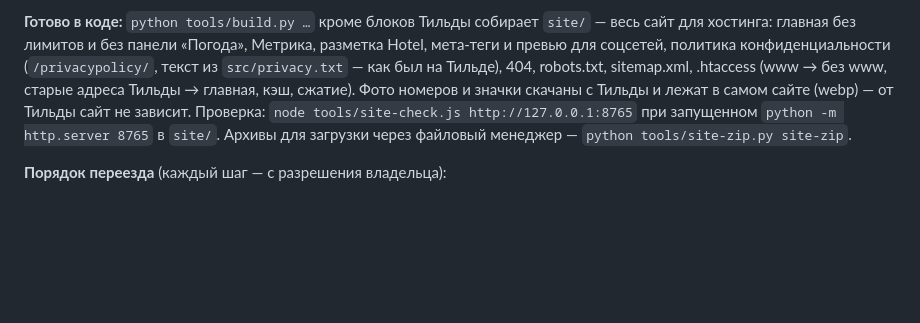
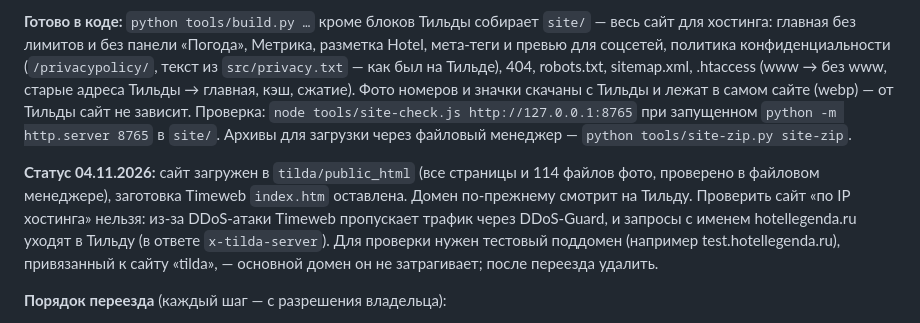
Before and after one commit to Astemir13/legenda-site, a Markdown page: docs/SEO.md, the part around the change. Rendered like a GitHub page; blank space fills up the shorter version.

Commit message:
docs/SEO.md: сайт загружен на хостинг Timeweb, как его проверить до переключения домена
Co-Authored-By: Claude Opus 5.5 <noreply@anthropic.com>

```diff
--- a/docs/SEO.md
+++ b/docs/SEO.md
@@ -127,6 +127,8 @@
 
 **Готово в коде:** `python tools/build.py …` кроме блоков Тильды собирает `site/` — весь сайт для хостинга: главная без лимитов и без панели «Погода», Метрика, разметка Hotel, мета-теги и превью для соцсетей, политика конфиденциальности (`/privacypolicy/`, текст из `src/privacy.txt` — как был на Тильде), 404, robots.txt, sitemap.xml, .htaccess (www → без www, старые адреса Тильды → главная, кэш, сжатие). Фото номеров и значки скачаны с Тильды и лежат в самом сайте (webp) — от Тильды сайт не зависит. Проверка: `node tools/site-check.js http://127.0.0.1:8765` при запущенном `python -m http.server 8765` в `site/`. Архивы для загрузки через файловый менеджер — `python tools/site-zip.py site-zip`.
 
+**Статус 04.11.2026:** сайт загружен в `tilda/public_html` (все страницы и 114 файлов фото, проверено в файловом менеджере), заготовка Timeweb `index.htm` оставлена. Домен по-прежнему смотрит на Тильду. Проверить сайт «по IP хостинга» нельзя: из-за DDoS-атаки Timeweb пропускает трафик через DDoS-Guard, и запросы с именем hotellegenda.ru уходят в Тильду (в ответе `x-tilda-server`). Для проверки нужен тестовый поддомен (например test.hotellegenda.ru), привязанный к сайту «tilda», — основной домен он не затрагивает; после переезда удалить.
+
 **Порядок переезда** (каждый шаг — с разрешения владельца):
 1. Загрузить содержимое `site/` в `tilda/public_html` (файловый менеджер умеет распаковывать архивы). Работающий сайт это не трогает — домен пока смотрит на Тильду.
 2. Проверить сайт прямо на хостинге, не меняя DNS (браузер с подменой адреса на 92.53.96.244).
```
